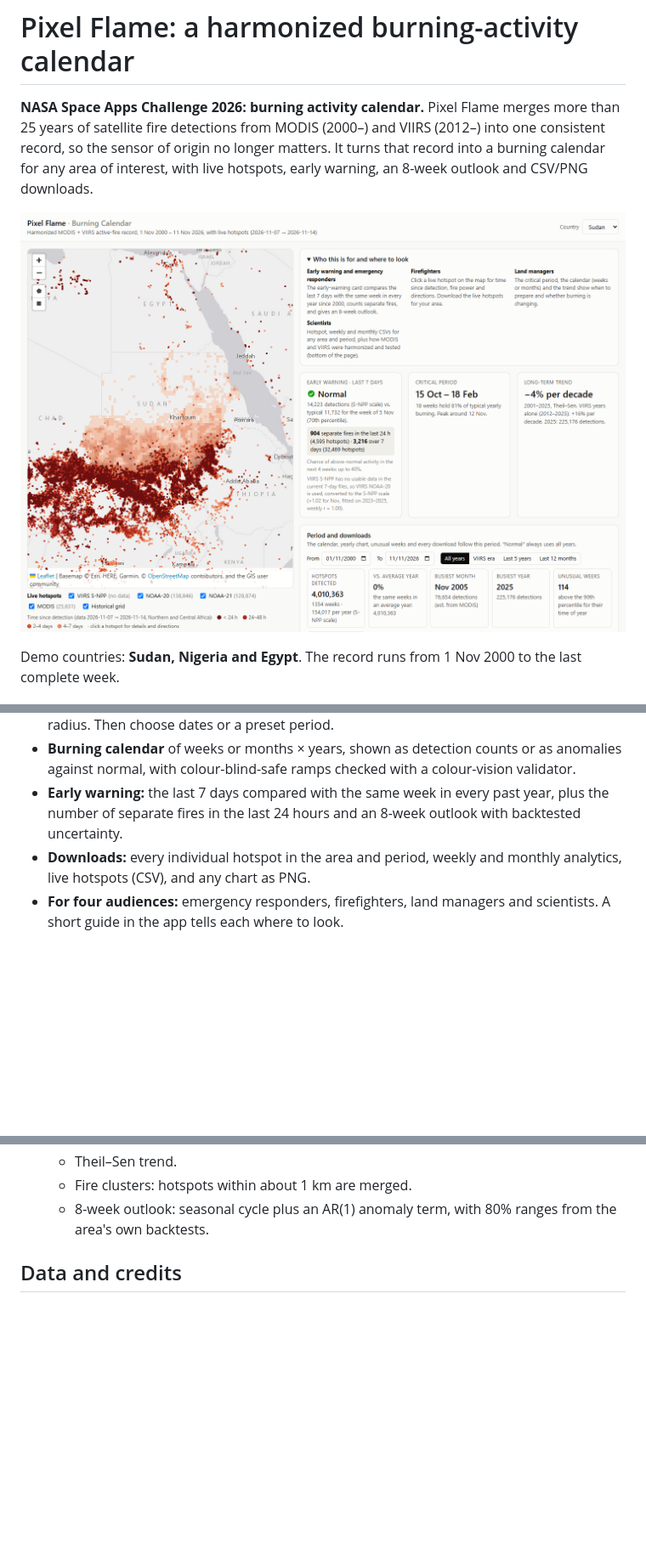
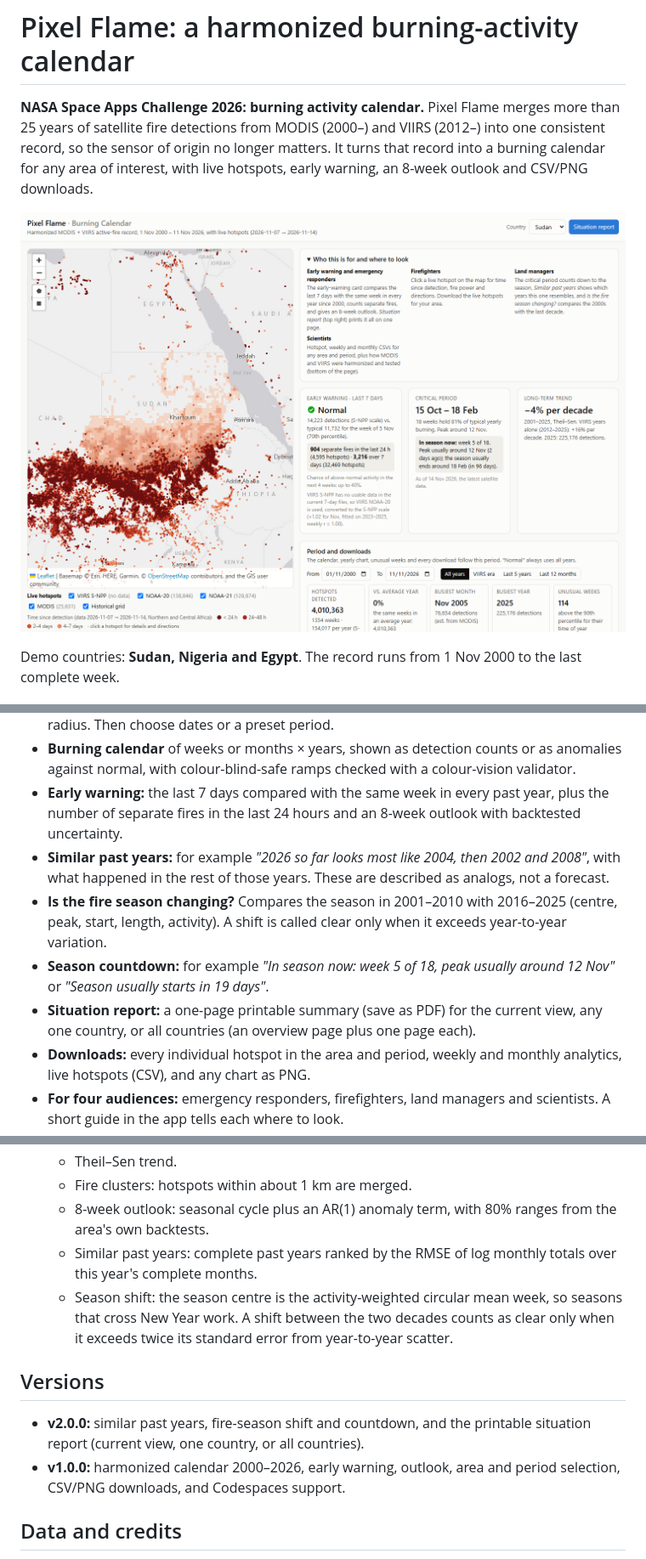
Before and after one commit to AhmHashem/Pixel_Flame, a Markdown page: README.md, 3 parts joined by grey strips. Shown at 85% size. Drawn GitHub-style; pictures changed too: docs/screenshot.png; blank space fills up the shorter version.

```diff
--- a/README.md
+++ b/README.md
@@ -23,6 +23,14 @@ Demo countries: **Sudan, Nigeria and Egypt**. The record runs from 1 Nov 2000 to
   normal, with colour-blind-safe ramps checked with a colour-vision validator.
 - **Early warning:** the last 7 days compared with the same week in every past year, plus the number of
   separate fires in the last 24 hours and an 8-week outlook with backtested uncertainty.
+- **Similar past years:** for example *"2026 so far looks most like 2004, then 2002 and 2008"*, with what
+  happened in the rest of those years. These are described as analogs, not a forecast.
+- **Is the fire season changing?** Compares the season in 2001–2010 with 2016–2025 (centre, peak, start,
+  length, activity). A shift is called clear only when it exceeds year-to-year variation.
+- **Season countdown:** for example *"In season now: week 5 of 18, peak usually around 12 Nov"* or
+  *"Season usually starts in 19 days"*.
+- **Situation report:** a one-page printable summary (save as PDF) for the current view, any one country,
+  or all countries (an overview page plus one page each).
 - **Downloads:** every individual hotspot in the area and period, weekly and monthly analytics, live
   hotspots (CSV), and any chart as PNG.
 - **For four audiences:** emergency responders, firefighters, land managers and scientists. A short guide
@@ -129,6 +137,18 @@ docs/            screenshot
    - Fire clusters: hotspots within about 1 km are merged.
    - 8-week outlook: seasonal cycle plus an AR(1) anomaly term, with 80% ranges from the area's own
      backtests.
+   - Similar past years: complete past years ranked by the RMSE of log monthly totals over this year's
+     complete months.
+   - Season shift: the season centre is the activity-weighted circular mean week, so seasons that cross
+     New Year work. A shift between the two decades counts as clear only when it exceeds twice its
+     standard error from year-to-year scatter.
+
+## Versions
+
+- **v2.0.0:** similar past years, fire-season shift and countdown, and the printable situation report
+  (current view, one country, or all countries).
+- **v1.0.0:** harmonized calendar 2000–2026, early warning, outlook, area and period selection, CSV/PNG
+  downloads, and Codespaces support.
 
 ## Data and credits
 
```
Also changed, not shown: 4 other files.
